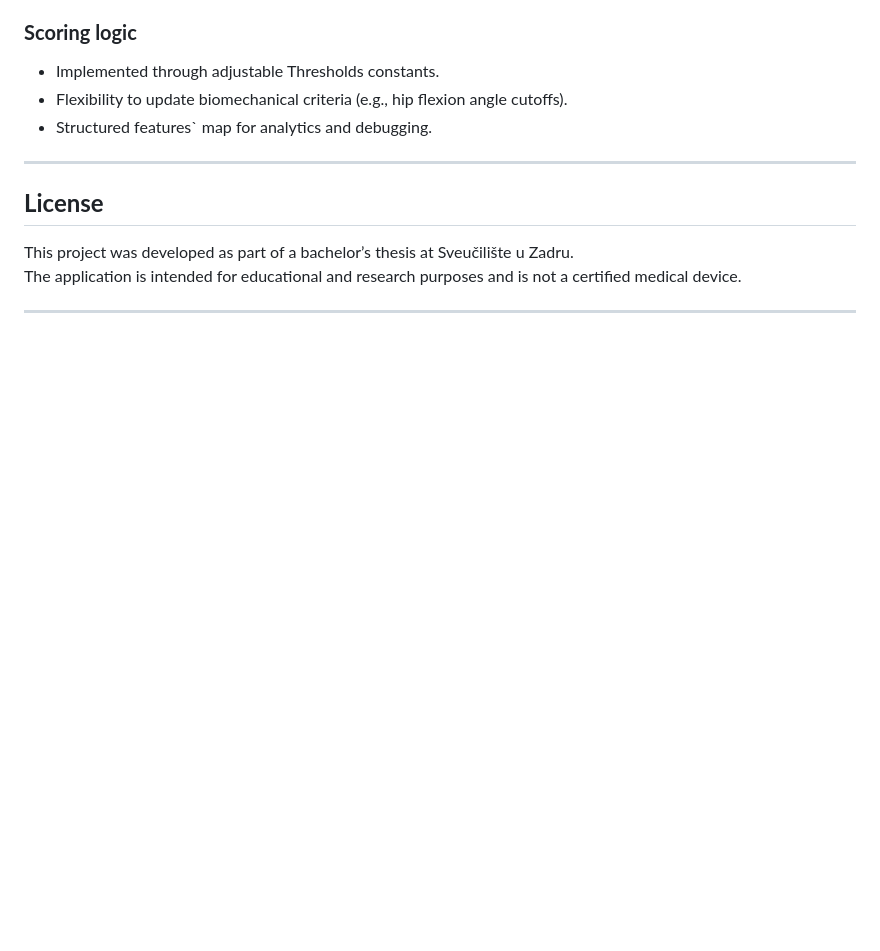
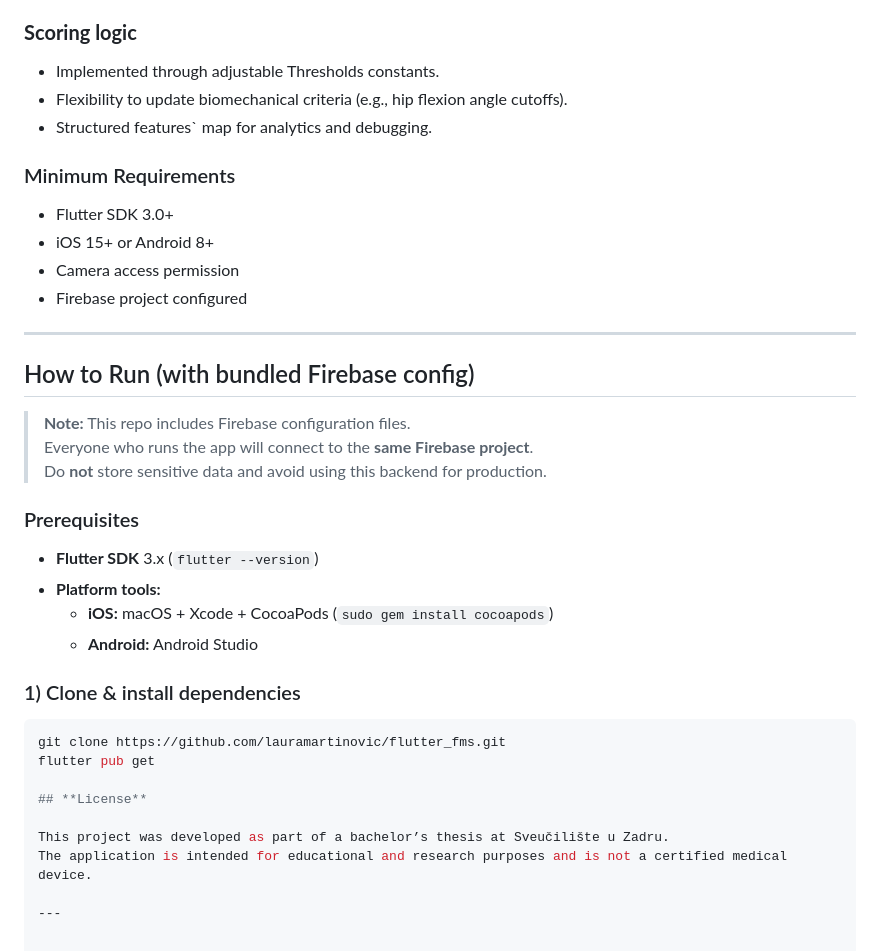
Before and after one commit to lauramartinovic/flutter_fms, a Markdown page: README.md, the part around the change. Rendered like a GitHub page; blank space fills up the shorter version.

````diff
--- a/README.md
+++ b/README.md
@@ -75,7 +75,30 @@ The app is developed in Flutter for full cross-platform support (Android & iOS).
 - Flexibility to update biomechanical criteria (e.g., hip flexion angle cutoffs).
 - Structured features` map for analytics and debugging.
 
+### Minimum Requirements
+- Flutter SDK 3.0+
+- iOS 15+ or Android 8+
+- Camera access permission
+- Firebase project configured
+
 ---
+
+## How to Run (with bundled Firebase config)
+
+> **Note:** This repo includes Firebase configuration files.
+> Everyone who runs the app will connect to the **same Firebase project**.
+> Do **not** store sensitive data and avoid using this backend for production.
+
+### Prerequisites
+- **Flutter SDK** 3.x (`flutter --version`)
+- **Platform tools:**
+  - **iOS:** macOS + Xcode + CocoaPods (`sudo gem install cocoapods`)
+  - **Android:** Android Studio
+
+### 1) Clone & install dependencies
+```bash
+git clone https://github.com/lauramartinovic/flutter_fms.git
+flutter pub get
 
 ## **License**
 
````
